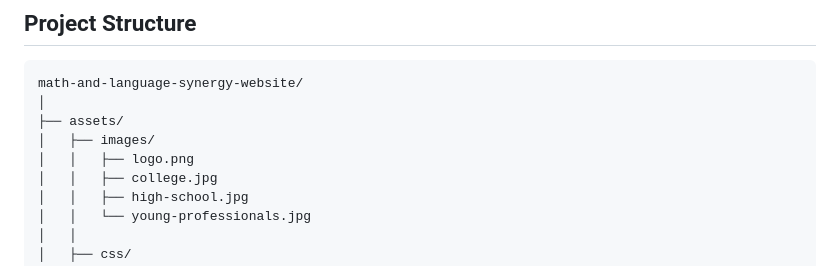
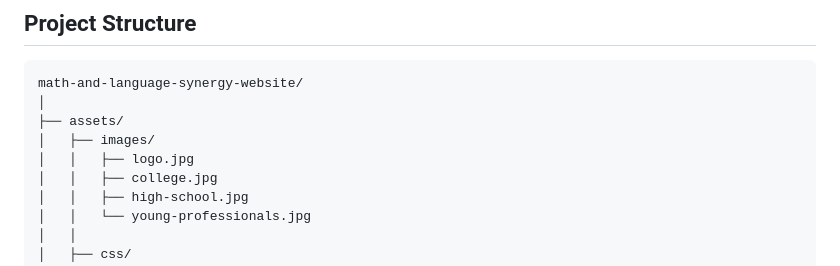
Before and after one commit to HChristopherNaoyuki/math-and-language-synergy-website, a Markdown page: README.md, the part around the change. GitHub-like rendering.

```diff
--- a/README.md
+++ b/README.md
@@ -43,7 +43,7 @@ math-and-language-synergy-website/
 │
 ├── assets/
 │   ├── images/
-│   │   ├── logo.png
+│   │   ├── logo.jpg
 │   │   ├── college.jpg
 │   │   ├── high-school.jpg
 │   │   └── young-professionals.jpg
```
